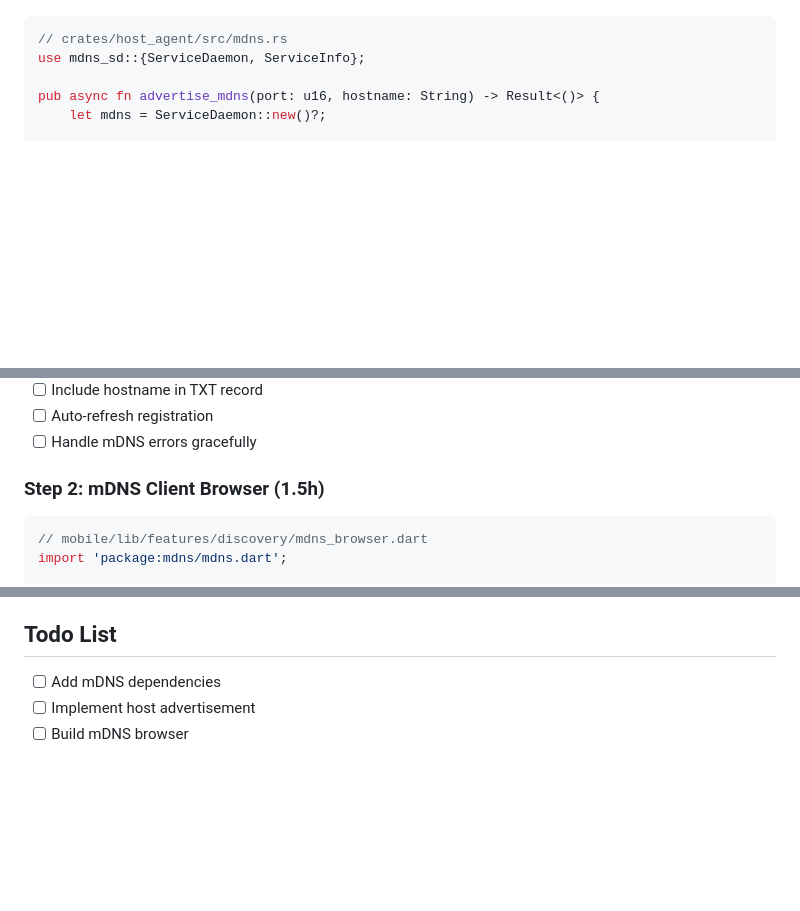
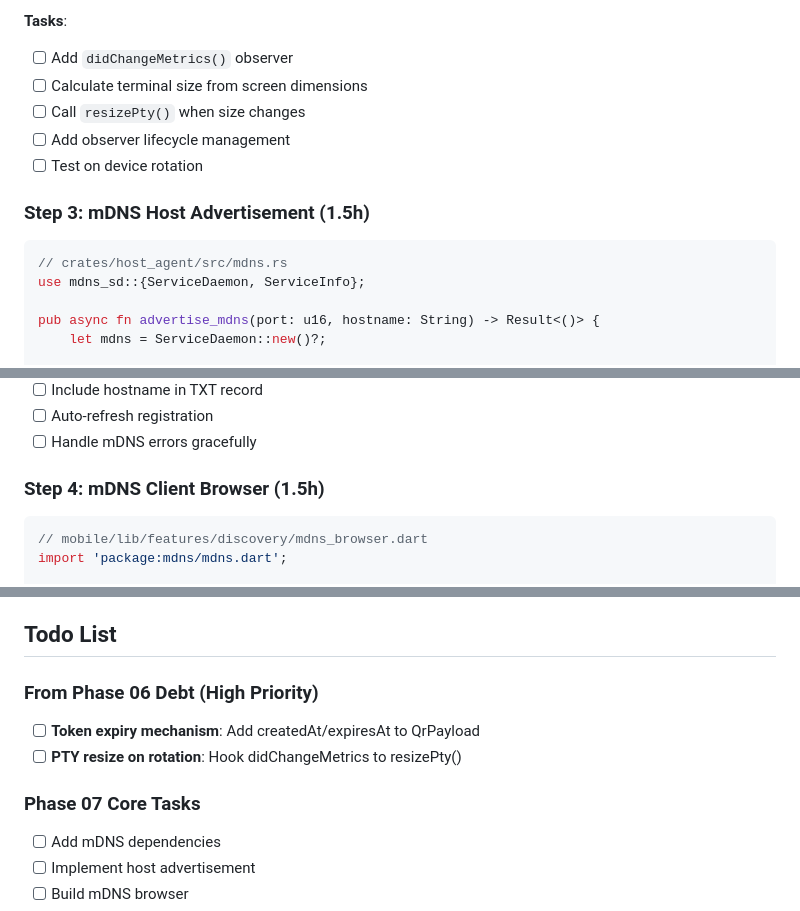
Before and after one commit to Khoa280703/comacode, a Markdown page: plans/260106-2127-comacode-mvp/phase-07-discovery-auth.md, 3 parts joined by grey strips. Drawn GitHub-style; blank space fills up the shorter version.

Commit message:
docs(phase07): add Phase 06 debt tasks to plan
From Phase 06 known issues:
- Token expiry mechanism (P1, 1h)
- PTY resize on screen rotation (P2, 1.5h)

Re-numbered steps to accommodate new tasks.

````diff
--- a/plans/260106-2127-comacode-mvp/phase-07-discovery-auth.md
+++ b/plans/260106-2127-comacode-mvp/phase-07-discovery-auth.md
@@ -58,3 +148,11 @@ Discovery Layer
+**Tasks**:
+- [ ] Add `didChangeMetrics()` observer
+- [ ] Calculate terminal size from screen dimensions
+- [ ] Call `resizePty()` when size changes
+- [ ] Add observer lifecycle management
+- [ ] Test on device rotation
+
+### Step 3: mDNS Host Advertisement (1.5h)
 ```rust
 // crates/host_agent/src/mdns.rs
 use mdns_sd::{ServiceDaemon, ServiceInfo};
@@ -83,7 +181,7 @@ pub async fn advertise_mdns(port: u16, hostname: String) -> Result<()> {
 - [ ] Auto-refresh registration
 - [ ] Handle mDNS errors gracefully
 
-### Step 2: mDNS Client Browser (1.5h)
+### Step 4: mDNS Client Browser (1.5h)
 ```dart
 // mobile/lib/features/discovery/mdns_browser.dart
 import 'package:mdns/mdns.dart';
@@ -201,6 +299,12 @@ class SecureStorage {
 - [ ] Clear on logout
 
 ## Todo List
+
+### From Phase 06 Debt (High Priority)
+- [ ] **Token expiry mechanism**: Add createdAt/expiresAt to QrPayload
+- [ ] **PTY resize on rotation**: Hook didChangeMetrics to resizePty()
+
+### Phase 07 Core Tasks
 - [ ] Add mDNS dependencies
 - [ ] Implement host advertisement
 - [ ] Build mDNS browser
````
Also changed, not shown: other parts of plans/260106-2127-comacode-mvp/phase-07-discovery-auth.md (+94 -4 lines).
